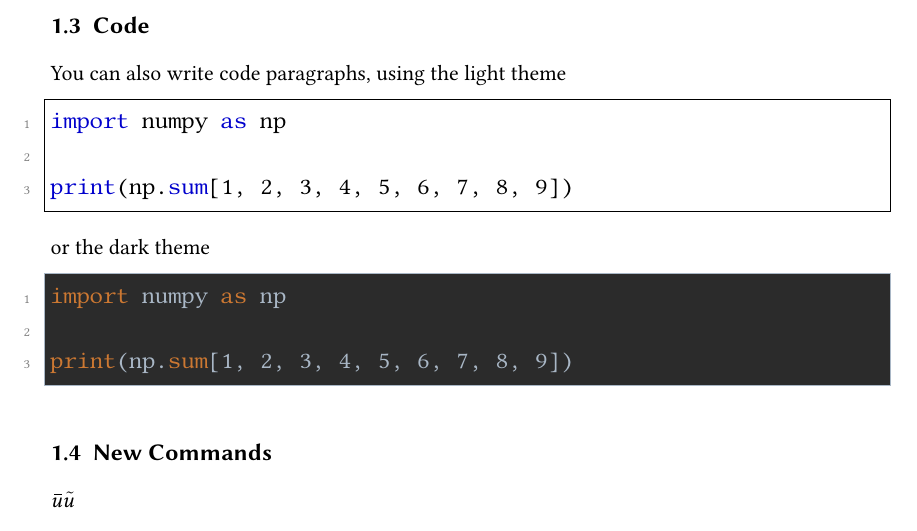
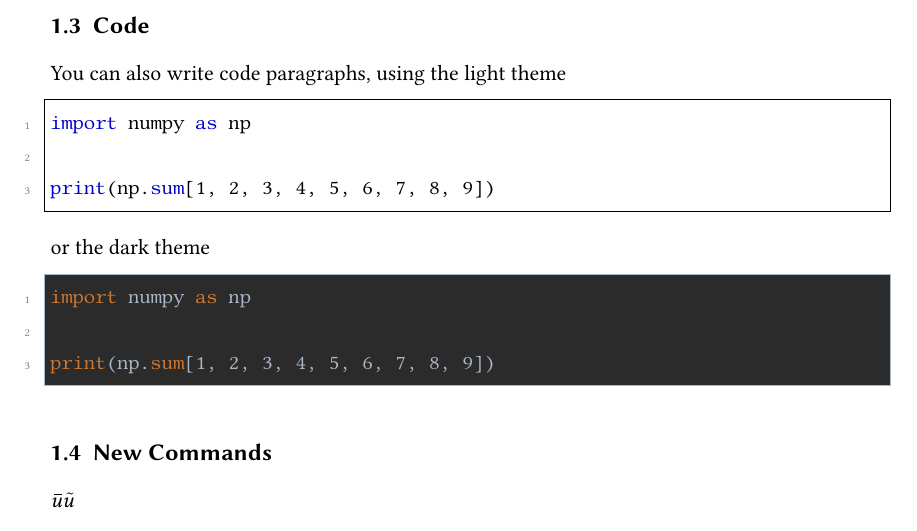
Before and after one commit to DecemberDream/thesis-latex-template, a LaTeX thesis (thesis.tex, which reads doc_cfg.tex): part of page 5 of 16, cut so that both start at the same text. Compiled offline with pdfLaTeX; an older LaTeX class or package is replaced by its successor.

Commit message:
Change default font from 'libertine' to 'libertinus'

```diff
--- a/doc_cfg.tex
+++ b/doc_cfg.tex
@@ -12,12 +12,12 @@
 \usepackage{graphics}
 \usepackage{subcaption}
 \usepackage{amsfonts}
-\usepackage{dsfont}
 \usepackage{amsmath}
 \usepackage{amssymb}
+\usepackage{dsfont}
 \usepackage{tikz}					% to create 2D drawings
 \usepackage{tikz-3dplot}			% to create 3D drawings
-\usepackage{libertine}				% font, you can choose lmodern and others
+\usepackage{libertinus}				% font, you can choose lmodern and others
 \usepackage{titleps}
 \usepackage{fancyhdr}
 \usepackage{listings}
```
